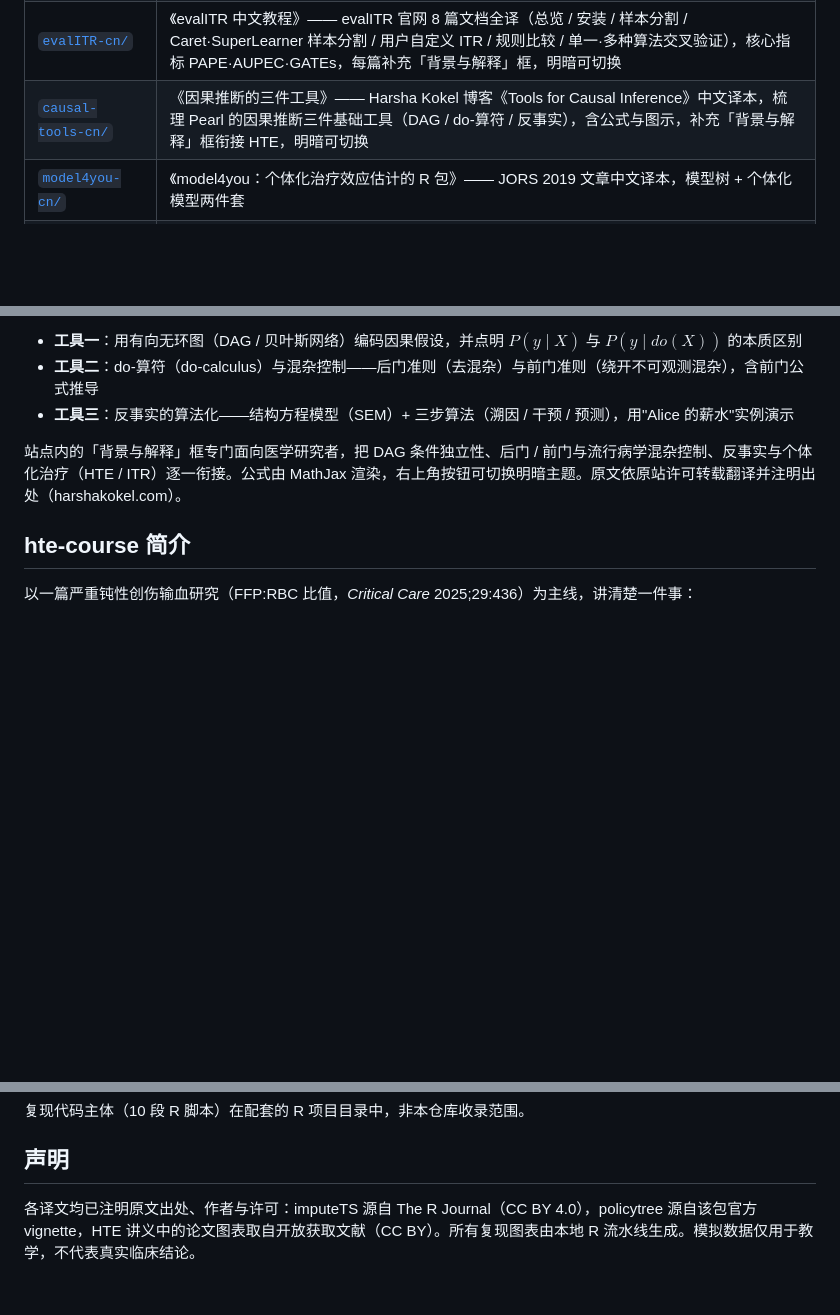
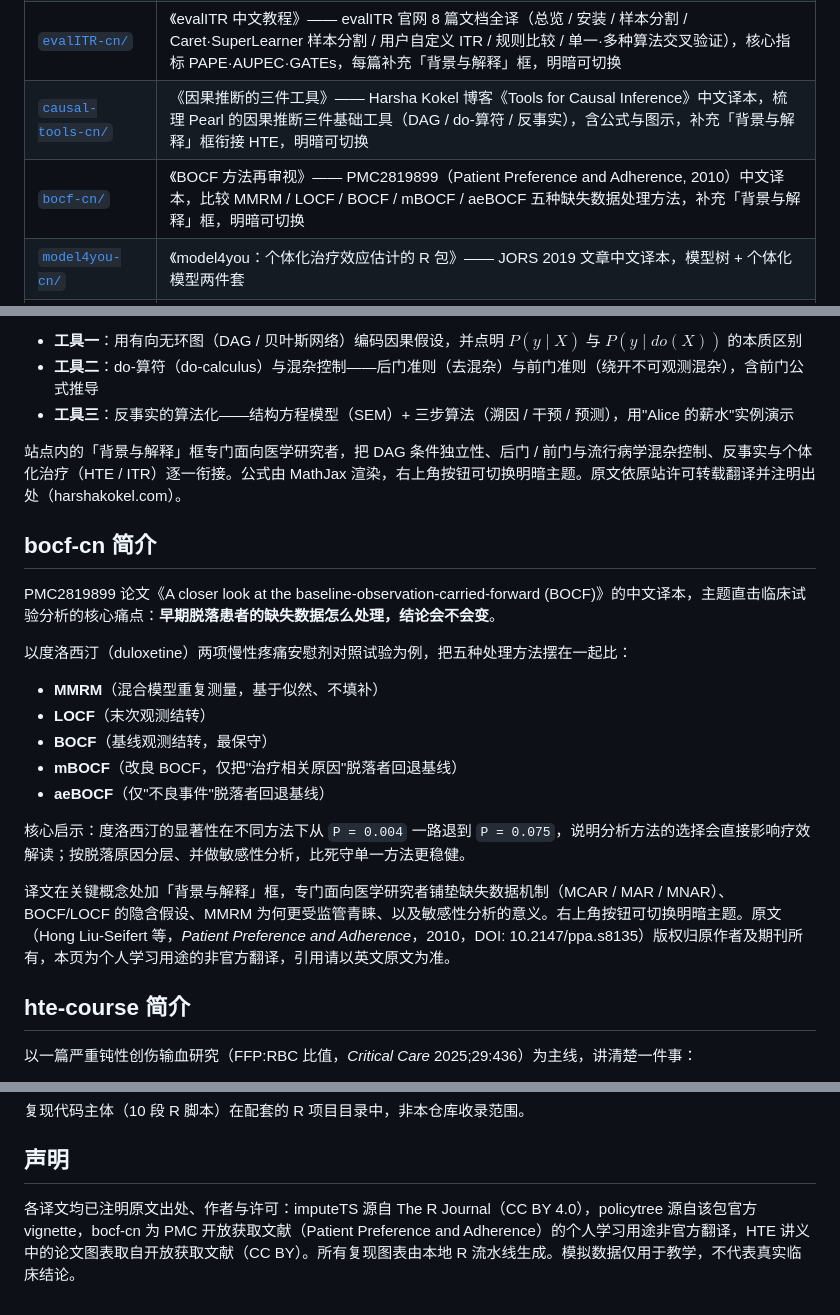
Before and after one commit to zhangkaicr/share, a Markdown page: README.md, 3 parts joined by grey strips. GitHub-like rendering; blank space fills up the shorter version.

Commit message:
add/update README.md (bocf translation)

```diff
--- a/README.md
+++ b/README.md
@@ -12,6 +12,7 @@
 | [`grf-cn/`](grf-cn/) | 《grf 中文教程》—— grf 官网 12 篇教程全译（入门 / 方法导论 / 诊断 / 条件均值 / 生存 / ATE 迁移 / RATE 异质性 / 策略学习 / 局部线性森林 / Qini / 类别变量 / RATE-CV），每篇补充「背景与解释」框，明暗可切换 |
 | [`evalITR-cn/`](evalITR-cn/) | 《evalITR 中文教程》—— evalITR 官网 8 篇文档全译（总览 / 安装 / 样本分割 / Caret·SuperLearner 样本分割 / 用户自定义 ITR / 规则比较 / 单一·多种算法交叉验证），核心指标 PAPE·AUPEC·GATEs，每篇补充「背景与解释」框，明暗可切换 |
 | [`causal-tools-cn/`](causal-tools-cn/) | 《因果推断的三件工具》—— Harsha Kokel 博客《Tools for Causal Inference》中文译本，梳理 Pearl 的因果推断三件基础工具（DAG / do-算符 / 反事实），含公式与图示，补充「背景与解释」框衔接 HTE，明暗可切换 |
+| [`bocf-cn/`](bocf-cn/) | 《BOCF 方法再审视》—— PMC2819899（Patient Preference and Adherence, 2010）中文译本，比较 MMRM / LOCF / BOCF / mBOCF / aeBOCF 五种缺失数据处理方法，补充「背景与解释」框，明暗可切换 |
 | [`model4you-cn/`](model4you-cn/) | 《model4you：个体化治疗效应估计的 R 包》—— JORS 2019 文章中文译本，模型树 + 个体化模型两件套 |
 | [`hte-course/`](hte-course/) | 公开课《平均值的谎言：谁真正受益？》—— 异质性治疗效应（HTE）完整讲义 + 10 段 R 复现脚本索引 |
 | `index.html` | 站点导航首页 |
@@ -69,6 +70,22 @@ Harsha Kokel 博客文章《Tools for Causal Inference》的中文译本，是
 
 站点内的「背景与解释」框专门面向医学研究者，把 DAG 条件独立性、后门 / 前门与流行病学混杂控制、反事实与个体化治疗（HTE / ITR）逐一衔接。公式由 MathJax 渲染，右上角按钮可切换明暗主题。原文依原站许可转载翻译并注明出处（harshakokel.com）。
 
+## bocf-cn 简介
+
+PMC2819899 论文《A closer look at the baseline-observation-carried-forward (BOCF)》的中文译本，主题直击临床试验分析的核心痛点：**早期脱落患者的缺失数据怎么处理，结论会不会变**。
+
+以度洛西汀（duloxetine）两项慢性疼痛安慰剂对照试验为例，把五种处理方法摆在一起比：
+
+- **MMRM**（混合模型重复测量，基于似然、不填补）
+- **LOCF**（末次观测结转）
+- **BOCF**（基线观测结转，最保守）
+- **mBOCF**（改良 BOCF，仅把"治疗相关原因"脱落者回退基线）
+- **aeBOCF**（仅"不良事件"脱落者回退基线）
+
+核心启示：度洛西汀的显著性在不同方法下从 `P = 0.004` 一路退到 `P = 0.075`，说明分析方法的选择会直接影响疗效解读；按脱落原因分层、并做敏感性分析，比死守单一方法更稳健。
+
+译文在关键概念处加「背景与解释」框，专门面向医学研究者铺垫缺失数据机制（MCAR / MAR / MNAR）、BOCF/LOCF 的隐含假设、MMRM 为何更受监管青睐、以及敏感性分析的意义。右上角按钮可切换明暗主题。原文（Hong Liu-Seifert 等，*Patient Preference and Adherence*，2010，DOI: 10.2147/ppa.s8135）版权归原作者及期刊所有，本页为个人学习用途的非官方翻译，引用请以英文原文为准。
+
 ## hte-course 简介
 
 以一篇严重钝性创伤输血研究（FFP:RBC 比值，*Critical Care* 2025;29:436）为主线，讲清楚一件事：
@@ -106,4 +123,4 @@ python build.py      # 读 course_template.html + assets/，输出 index.html
 
 ## 声明
 
-各译文均已注明原文出处、作者与许可：imputeTS 源自 The R Journal（CC BY 4.0），policytree 源自该包官方 vignette，HTE 讲义中的论文图表取自开放获取文献（CC BY）。所有复现图表由本地 R 流水线生成。模拟数据仅用于教学，不代表真实临床结论。
+各译文均已注明原文出处、作者与许可：imputeTS 源自 The R Journal（CC BY 4.0），policytree 源自该包官方 vignette，bocf-cn 为 PMC 开放获取文献（Patient Preference and Adherence）的个人学习用途非官方翻译，HTE 讲义中的论文图表取自开放获取文献（CC BY）。所有复现图表由本地 R 流水线生成。模拟数据仅用于教学，不代表真实临床结论。
```
